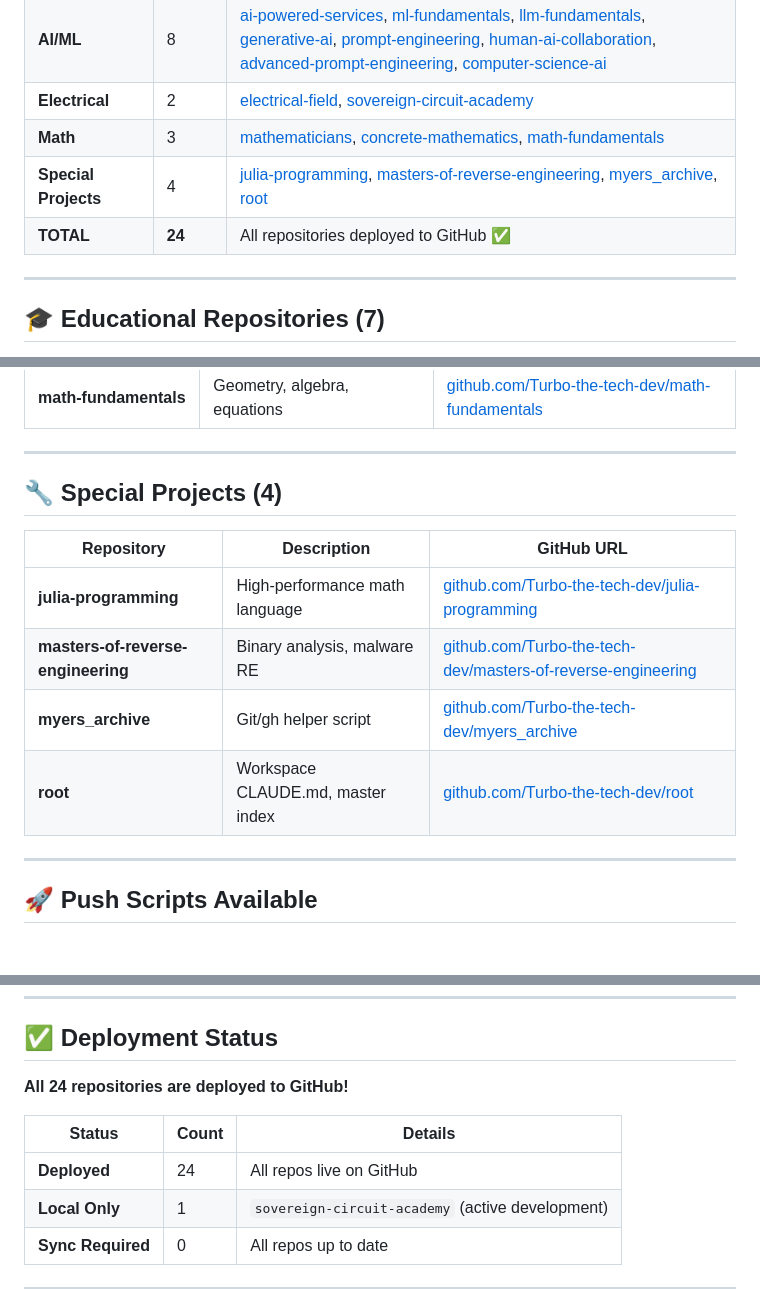
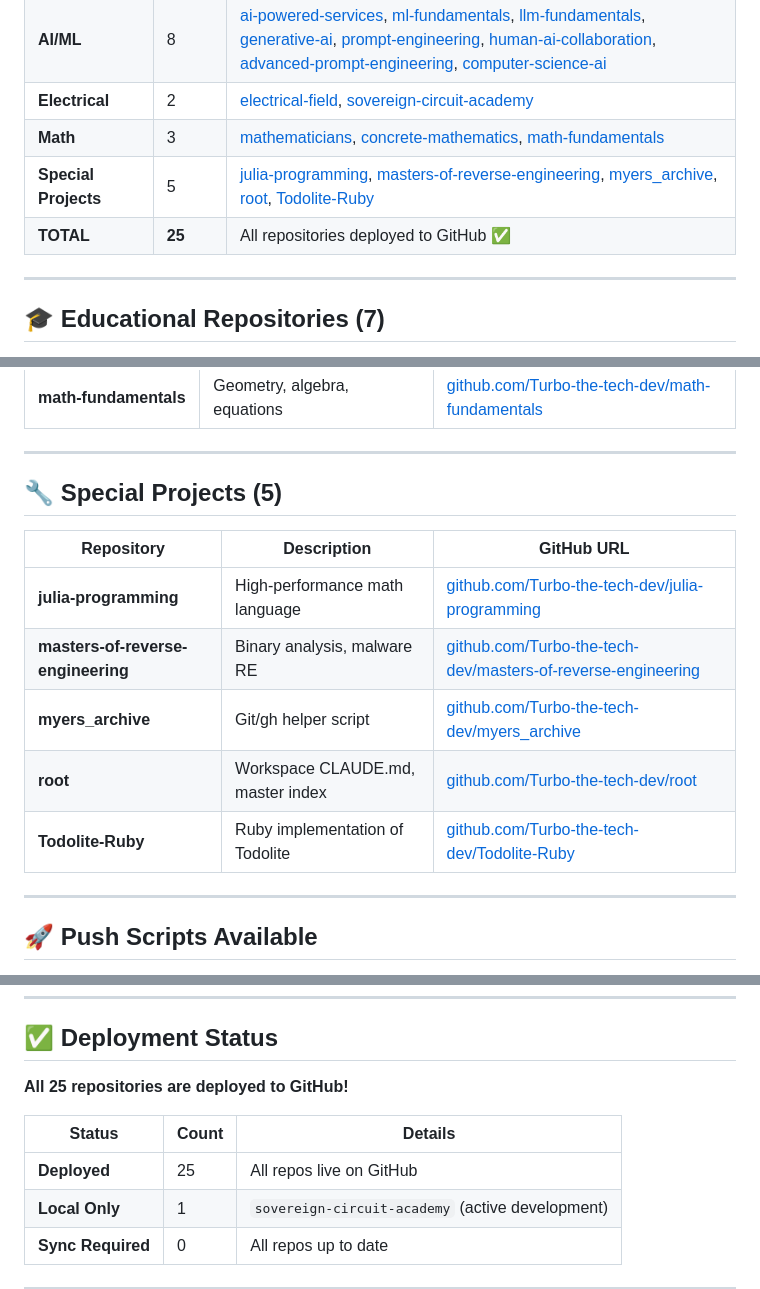
Before and after one commit to Turbo-the-tech-dev/root, a Markdown page: MASTER-INDEX.md, 3 parts joined by grey strips. Rendered like a GitHub page; blank space fills up the shorter version.

Commit message:
docs: update MASTER-INDEX for fleet tracking
Co-authored-by: Qwen-Coder <qwen-coder@alibabacloud.com>

```diff
--- a/MASTER-INDEX.md
+++ b/MASTER-INDEX.md
@@ -15,8 +15,8 @@
 | **AI/ML** | 8 | [ai-powered-services](https://github.com/Turbo-the-tech-dev/ai-powered-services), [ml-fundamentals](https://github.com/Turbo-the-tech-dev/ml-fundamentals), [llm-fundamentals](https://github.com/Turbo-the-tech-dev/llm-fundamentals), [generative-ai](https://github.com/Turbo-the-tech-dev/generative-ai), [prompt-engineering](https://github.com/Turbo-the-tech-dev/prompt-engineering), [human-ai-collaboration](https://github.com/Turbo-the-tech-dev/human-ai-collaboration), [advanced-prompt-engineering](https://github.com/Turbo-the-tech-dev/advanced-prompt-engineering), [computer-science-ai](https://github.com/Turbo-the-tech-dev/computer-science-ai) |
 | **Electrical** | 2 | [electrical-field](https://github.com/Turbo-the-tech-dev/electrical-field), [sovereign-circuit-academy](https://github.com/Turbo-the-tech-dev/sovereign-circuit-academy) |
 | **Math** | 3 | [mathematicians](https://github.com/Turbo-the-tech-dev/mathematicians), [concrete-mathematics](https://github.com/Turbo-the-tech-dev/concrete-mathematics), [math-fundamentals](https://github.com/Turbo-the-tech-dev/math-fundamentals) |
-| **Special Projects** | 4 | [julia-programming](https://github.com/Turbo-the-tech-dev/julia-programming), [masters-of-reverse-engineering](https://github.com/Turbo-the-tech-dev/masters-of-reverse-engineering), [myers_archive](https://github.com/Turbo-the-tech-dev/myers_archive), [root](https://github.com/Turbo-the-tech-dev/root) |
-| **TOTAL** | **24** | All repositories deployed to GitHub ✅ |
+| **Special Projects** | 5 | [julia-programming](https://github.com/Turbo-the-tech-dev/julia-programming), [masters-of-reverse-engineering](https://github.com/Turbo-the-tech-dev/masters-of-reverse-engineering), [myers_archive](https://github.com/Turbo-the-tech-dev/myers_archive), [root](https://github.com/Turbo-the-tech-dev/root), [Todolite-Ruby](https://github.com/Turbo-the-tech-dev/Todolite-Ruby) |
+| **TOTAL** | **25** | All repositories deployed to GitHub ✅ |
 
 ---
 
@@ -68,7 +68,7 @@
 
 ---
 
-## 🔧 Special Projects (4)
+## 🔧 Special Projects (5)
 
 | Repository | Description | GitHub URL |
 |------------|-------------|------------|
@@ -76,6 +76,7 @@
 | **masters-of-reverse-engineering** | Binary analysis, malware RE | [github.com/Turbo-the-tech-dev/masters-of-reverse-engineering](https://github.com/Turbo-the-tech-dev/masters-of-reverse-engineering) |
 | **myers_archive** | Git/gh helper script | [github.com/Turbo-the-tech-dev/myers_archive](https://github.com/Turbo-the-tech-dev/myers_archive) |
 | **root** | Workspace CLAUDE.md, master index | [github.com/Turbo-the-tech-dev/root](https://github.com/Turbo-the-tech-dev/root) |
+| **Todolite-Ruby** | Ruby implementation of Todolite | [github.com/Turbo-the-tech-dev/Todolite-Ruby](https://github.com/Turbo-the-tech-dev/Todolite-Ruby) |
 
 ---
 
@@ -93,11 +94,11 @@
 
 ## ✅ Deployment Status
 
-**All 24 repositories are deployed to GitHub!**
+**All 25 repositories are deployed to GitHub!**
 
 | Status | Count | Details |
 |--------|-------|---------|
-| **Deployed** | 24 | All repos live on GitHub |
+| **Deployed** | 25 | All repos live on GitHub |
 | **Local Only** | 1 | `sovereign-circuit-academy` (active development) |
 | **Sync Required** | 0 | All repos up to date |
 
```
